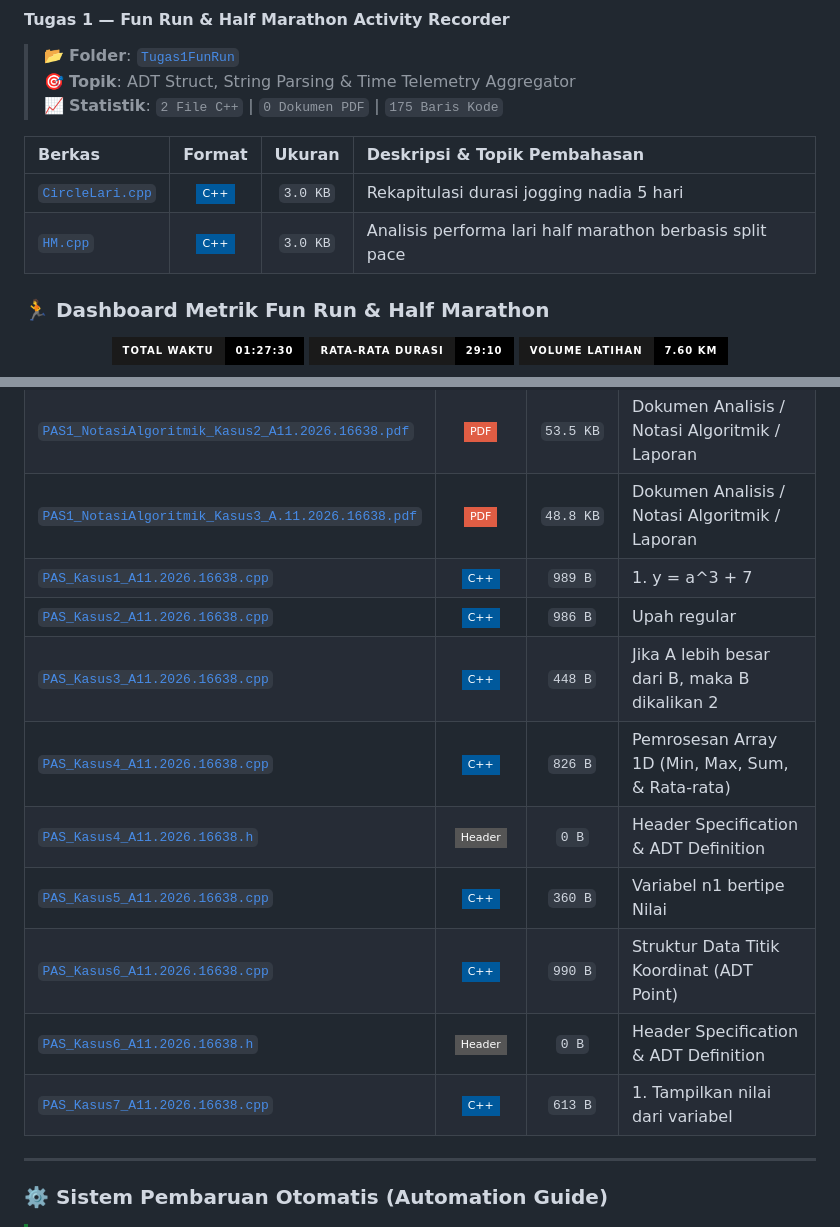
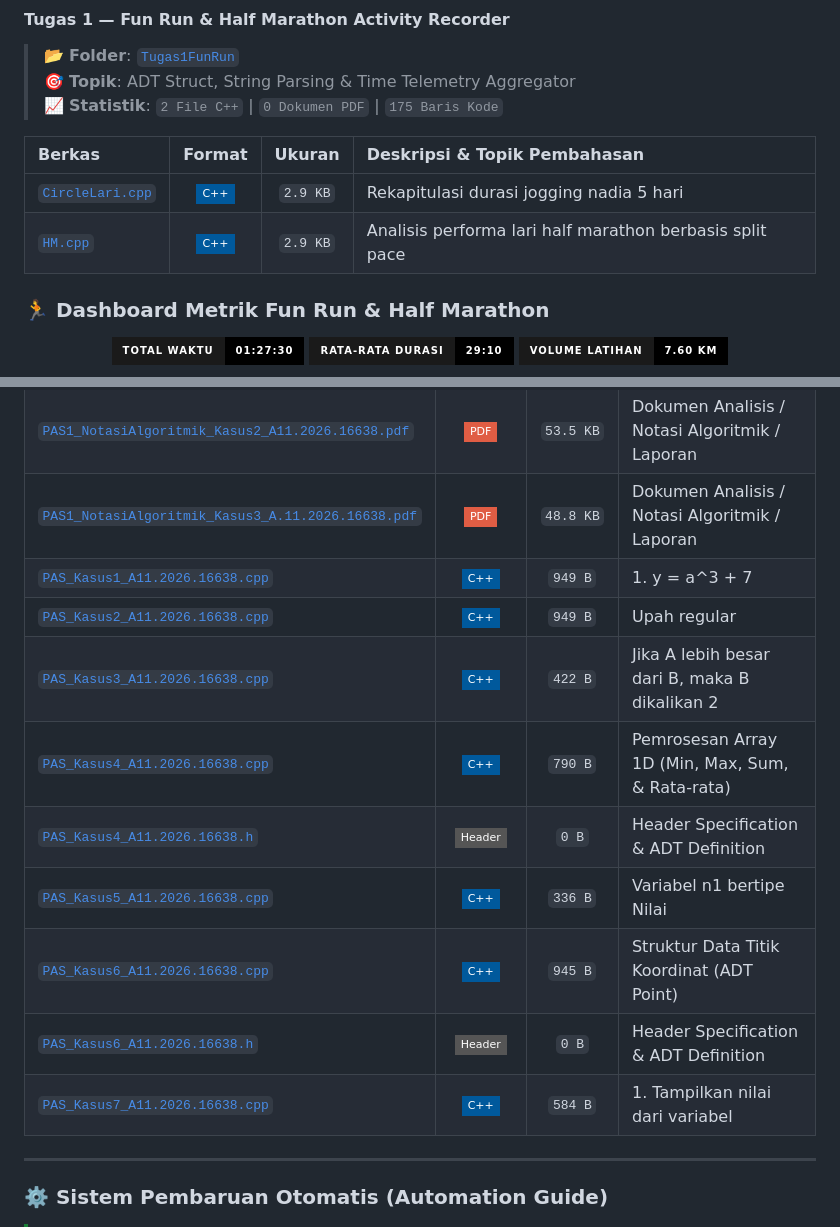
Before and after one commit to LazenFajri/daspro_A11.2026.16638, a Markdown page: README.md, 2 parts joined by grey strips. Drawn GitHub-style; badges without logos.

Commit message:
docs(readme): auto-sync assignment catalog and statistics [skip ci]

```diff
--- a/README.md
+++ b/README.md
@@ -56,8 +56,8 @@
 
 | Berkas | Format | Ukuran | Deskripsi & Topik Pembahasan |
 | :--- | :---: | :---: | :--- |
-| [`CircleLari.cpp`](./Tugas1FunRun/CircleLari.cpp) | ![C++](https://img.shields.io/badge/-C%2B%2B-00599C?style=flat-square&logo=c%2B%2B&logoColor=white) | `3.0 KB` | Rekapitulasi durasi jogging nadia 5 hari |
-| [`HM.cpp`](./Tugas1FunRun/HM.cpp) | ![C++](https://img.shields.io/badge/-C%2B%2B-00599C?style=flat-square&logo=c%2B%2B&logoColor=white) | `3.0 KB` | Analisis performa lari half marathon berbasis split pace |
+| [`CircleLari.cpp`](./Tugas1FunRun/CircleLari.cpp) | ![C++](https://img.shields.io/badge/-C%2B%2B-00599C?style=flat-square&logo=c%2B%2B&logoColor=white) | `2.9 KB` | Rekapitulasi durasi jogging nadia 5 hari |
+| [`HM.cpp`](./Tugas1FunRun/HM.cpp) | ![C++](https://img.shields.io/badge/-C%2B%2B-00599C?style=flat-square&logo=c%2B%2B&logoColor=white) | `2.9 KB` | Analisis performa lari half marathon berbasis split pace |
 
 ### 🏃 Dashboard Metrik Fun Run & Half Marathon
 
@@ -141,15 +141,15 @@
 | [`PAS1_Analisis_Kasus7_A.11.2026.16638.pdf`](./Tugas1Kulino/PAS1_Analisis_Kasus7_A.11.2026.16638.pdf) | ![PDF](https://img.shields.io/badge/-PDF-red?style=flat-square&logo=adobeacrobatreader&logoColor=white) | `90.9 KB` | Dokumen Analisis / Notasi Algoritmik / Laporan |
 | [`PAS1_NotasiAlgoritmik_Kasus2_A11.2026.16638.pdf`](./Tugas1Kulino/PAS1_NotasiAlgoritmik_Kasus2_A11.2026.16638.pdf) | ![PDF](https://img.shields.io/badge/-PDF-red?style=flat-square&logo=adobeacrobatreader&logoColor=white) | `53.5 KB` | Dokumen Analisis / Notasi Algoritmik / Laporan |
 | [`PAS1_NotasiAlgoritmik_Kasus3_A.11.2026.16638.pdf`](./Tugas1Kulino/PAS1_NotasiAlgoritmik_Kasus3_A.11.2026.16638.pdf) | ![PDF](https://img.shields.io/badge/-PDF-red?style=flat-square&logo=adobeacrobatreader&logoColor=white) | `48.8 KB` | Dokumen Analisis / Notasi Algoritmik / Laporan |
-| [`PAS_Kasus1_A11.2026.16638.cpp`](./Tugas1Kulino/PAS_Kasus1_A11.2026.16638.cpp) | ![C++](https://img.shields.io/badge/-C%2B%2B-00599C?style=flat-square&logo=c%2B%2B&logoColor=white) | `989 B` | 1. y = a^3 + 7 |
-| [`PAS_Kasus2_A11.2026.16638.cpp`](./Tugas1Kulino/PAS_Kasus2_A11.2026.16638.cpp) | ![C++](https://img.shields.io/badge/-C%2B%2B-00599C?style=flat-square&logo=c%2B%2B&logoColor=white) | `986 B` | Upah regular |
-| [`PAS_Kasus3_A11.2026.16638.cpp`](./Tugas1Kulino/PAS_Kasus3_A11.2026.16638.cpp) | ![C++](https://img.shields.io/badge/-C%2B%2B-00599C?style=flat-square&logo=c%2B%2B&logoColor=white) | `448 B` | Jika A lebih besar dari B, maka B dikalikan 2 |
-| [`PAS_Kasus4_A11.2026.16638.cpp`](./Tugas1Kulino/PAS_Kasus4_A11.2026.16638.cpp) | ![C++](https://img.shields.io/badge/-C%2B%2B-00599C?style=flat-square&logo=c%2B%2B&logoColor=white) | `826 B` | Pemrosesan Array 1D (Min, Max, Sum, & Rata-rata) |
+| [`PAS_Kasus1_A11.2026.16638.cpp`](./Tugas1Kulino/PAS_Kasus1_A11.2026.16638.cpp) | ![C++](https://img.shields.io/badge/-C%2B%2B-00599C?style=flat-square&logo=c%2B%2B&logoColor=white) | `949 B` | 1. y = a^3 + 7 |
+| [`PAS_Kasus2_A11.2026.16638.cpp`](./Tugas1Kulino/PAS_Kasus2_A11.2026.16638.cpp) | ![C++](https://img.shields.io/badge/-C%2B%2B-00599C?style=flat-square&logo=c%2B%2B&logoColor=white) | `949 B` | Upah regular |
+| [`PAS_Kasus3_A11.2026.16638.cpp`](./Tugas1Kulino/PAS_Kasus3_A11.2026.16638.cpp) | ![C++](https://img.shields.io/badge/-C%2B%2B-00599C?style=flat-square&logo=c%2B%2B&logoColor=white) | `422 B` | Jika A lebih besar dari B, maka B dikalikan 2 |
+| [`PAS_Kasus4_A11.2026.16638.cpp`](./Tugas1Kulino/PAS_Kasus4_A11.2026.16638.cpp) | ![C++](https://img.shields.io/badge/-C%2B%2B-00599C?style=flat-square&logo=c%2B%2B&logoColor=white) | `790 B` | Pemrosesan Array 1D (Min, Max, Sum, & Rata-rata) |
 | [`PAS_Kasus4_A11.2026.16638.h`](./Tugas1Kulino/PAS_Kasus4_A11.2026.16638.h) | ![Header](https://img.shields.io/badge/-Header-gray?style=flat-square) | `0 B` | Header Specification & ADT Definition |
-| [`PAS_Kasus5_A11.2026.16638.cpp`](./Tugas1Kulino/PAS_Kasus5_A11.2026.16638.cpp) | ![C++](https://img.shields.io/badge/-C%2B%2B-00599C?style=flat-square&logo=c%2B%2B&logoColor=white) | `360 B` | Variabel n1 bertipe Nilai |
-| [`PAS_Kasus6_A11.2026.16638.cpp`](./Tugas1Kulino/PAS_Kasus6_A11.2026.16638.cpp) | ![C++](https://img.shields.io/badge/-C%2B%2B-00599C?style=flat-square&logo=c%2B%2B&logoColor=white) | `990 B` | Struktur Data Titik Koordinat (ADT Point) |
+| [`PAS_Kasus5_A11.2026.16638.cpp`](./Tugas1Kulino/PAS_Kasus5_A11.2026.16638.cpp) | ![C++](https://img.shields.io/badge/-C%2B%2B-00599C?style=flat-square&logo=c%2B%2B&logoColor=white) | `336 B` | Variabel n1 bertipe Nilai |
+| [`PAS_Kasus6_A11.2026.16638.cpp`](./Tugas1Kulino/PAS_Kasus6_A11.2026.16638.cpp) | ![C++](https://img.shields.io/badge/-C%2B%2B-00599C?style=flat-square&logo=c%2B%2B&logoColor=white) | `945 B` | Struktur Data Titik Koordinat (ADT Point) |
 | [`PAS_Kasus6_A11.2026.16638.h`](./Tugas1Kulino/PAS_Kasus6_A11.2026.16638.h) | ![Header](https://img.shields.io/badge/-Header-gray?style=flat-square) | `0 B` | Header Specification & ADT Definition |
-| [`PAS_Kasus7_A11.2026.16638.cpp`](./Tugas1Kulino/PAS_Kasus7_A11.2026.16638.cpp) | ![C++](https://img.shields.io/badge/-C%2B%2B-00599C?style=flat-square&logo=c%2B%2B&logoColor=white) | `613 B` | 1. Tampilkan nilai dari variabel |
+| [`PAS_Kasus7_A11.2026.16638.cpp`](./Tugas1Kulino/PAS_Kasus7_A11.2026.16638.cpp) | ![C++](https://img.shields.io/badge/-C%2B%2B-00599C?style=flat-square&logo=c%2B%2B&logoColor=white) | `584 B` | 1. Tampilkan nilai dari variabel |
 
 
 ---
```
